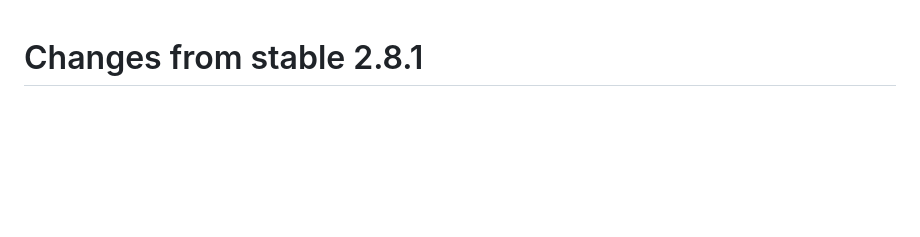
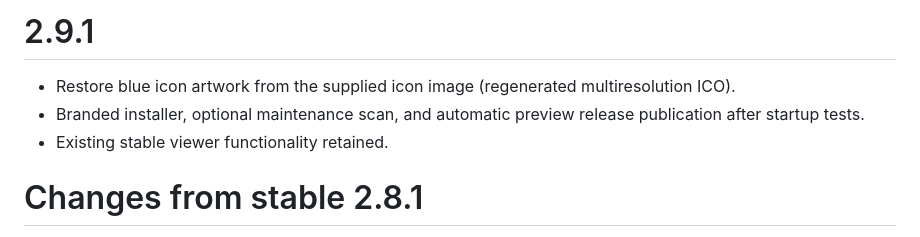
Before and after one commit to sacuar/quick_photo_viewer, a Markdown page: CHANGES.md, the part around the change. GitHub-like rendering; blank space fills up the shorter version.

```diff
--- a/CHANGES.md
+++ b/CHANGES.md
@@ -1,3 +1,9 @@
+# 2.9.1
+
+- Restore blue icon artwork from the supplied icon image (regenerated multiresolution ICO).
+- Branded installer, optional maintenance scan, and automatic preview release publication after startup tests.
+- Existing stable viewer functionality retained.
+
 # Changes from stable 2.8.1
 
 - Only these view methods changed: `__init__`, `build_menus`, `build_toolbar`, `toggle_immersive`, `_apply_normal_visibility`, `eventFilter`, `begin_thumbnails`, `load_thumbnail_batch`, `load_current`, `resizeEvent`, `toggle_fullscreen`, `toggle_photo_only`, `closeEvent`, `keyPressEvent`.
```
Also changed, not shown: README.md (+8 -6 lines), icons/original-blue.png (added), icons/quick_photo_viewer.png, 7 other files.
